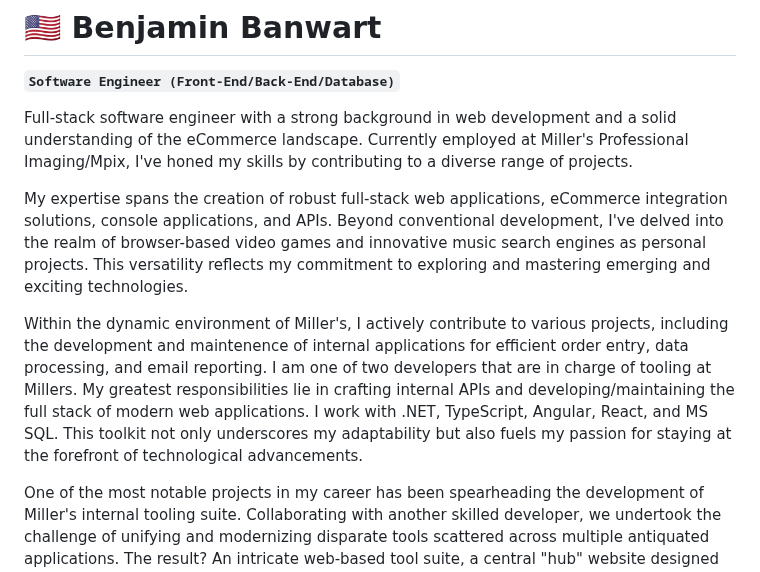
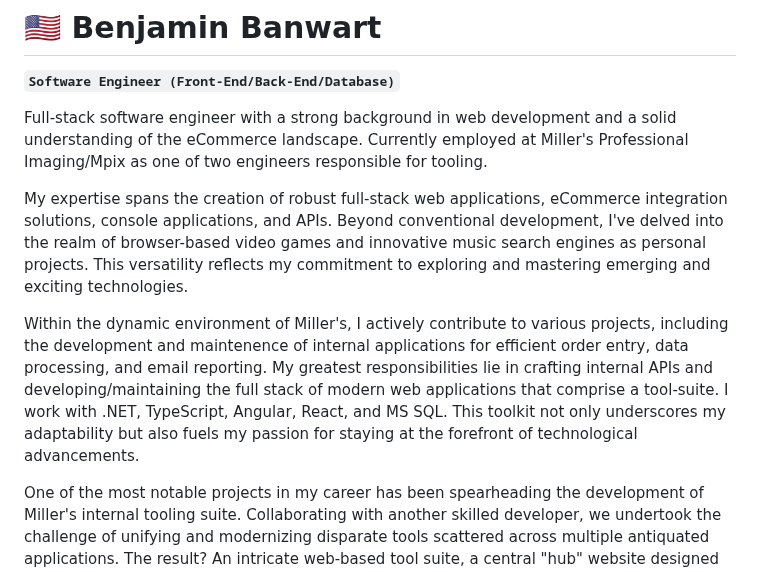
Before and after one commit to BenjaminBanwart/BenjaminBanwart, a Markdown page: README.md, the part around the change. Drawn GitHub-style.

```diff
--- a/README.md
+++ b/README.md
@@ -2,11 +2,11 @@
 
 **`Software Engineer (Front-End/Back-End/Database)`**
 
-Full-stack software engineer with a strong background in web development and a solid understanding of the eCommerce landscape. Currently employed at Miller's Professional Imaging/Mpix, I've honed my skills by contributing to a diverse range of projects.
+Full-stack software engineer with a strong background in web development and a solid understanding of the eCommerce landscape. Currently employed at Miller's Professional Imaging/Mpix as one of two engineers responsible for tooling.
 
 My expertise spans the creation of robust full-stack web applications, eCommerce integration solutions, console applications, and APIs. Beyond conventional development, I've delved into the realm of browser-based video games and innovative music search engines as personal projects. This versatility reflects my commitment to exploring and mastering emerging and exciting technologies.
 
-Within the dynamic environment of Miller's, I actively contribute to various projects, including the development and maintenence of internal applications for efficient order entry, data processing, and email reporting. I am one of two developers that are in charge of tooling at Millers. My greatest responsibilities lie in crafting internal APIs and developing/maintaining the full stack of modern web applications. I work with .NET, TypeScript, Angular, React, and MS SQL. This toolkit not only underscores my adaptability but also fuels my passion for staying at the forefront of technological advancements.
+Within the dynamic environment of Miller's, I actively contribute to various projects, including the development and maintenence of internal applications for efficient order entry, data processing, and email reporting. My greatest responsibilities lie in crafting internal APIs and developing/maintaining the full stack of modern web applications that comprise a tool-suite. I work with .NET, TypeScript, Angular, React, and MS SQL. This toolkit not only underscores my adaptability but also fuels my passion for staying at the forefront of technological advancements.
 
 One of the most notable projects in my career has been spearheading the development of Miller's internal tooling suite. Collaborating with another skilled developer, we undertook the challenge of unifying and modernizing disparate tools scattered across multiple antiquated applications. The result? An intricate web-based tool suite, a central "hub" website designed for seamless navigation between workflow reliant tools, effortless onboarding, and streamlined code maintenance. This system is the backbone of daily operations for many of the teams at Miller's, catering to the unique needs of Customer Service, Accountants, and various production teams. It's a solution that brings efficiency to the core of our workflow.
 
```
